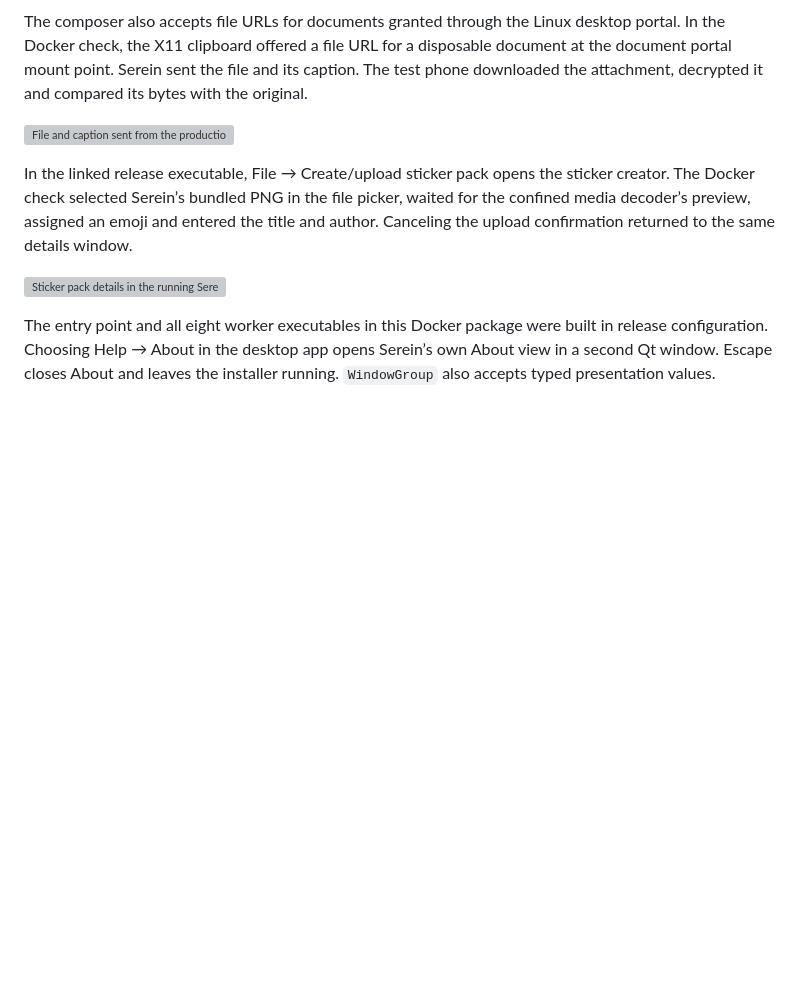
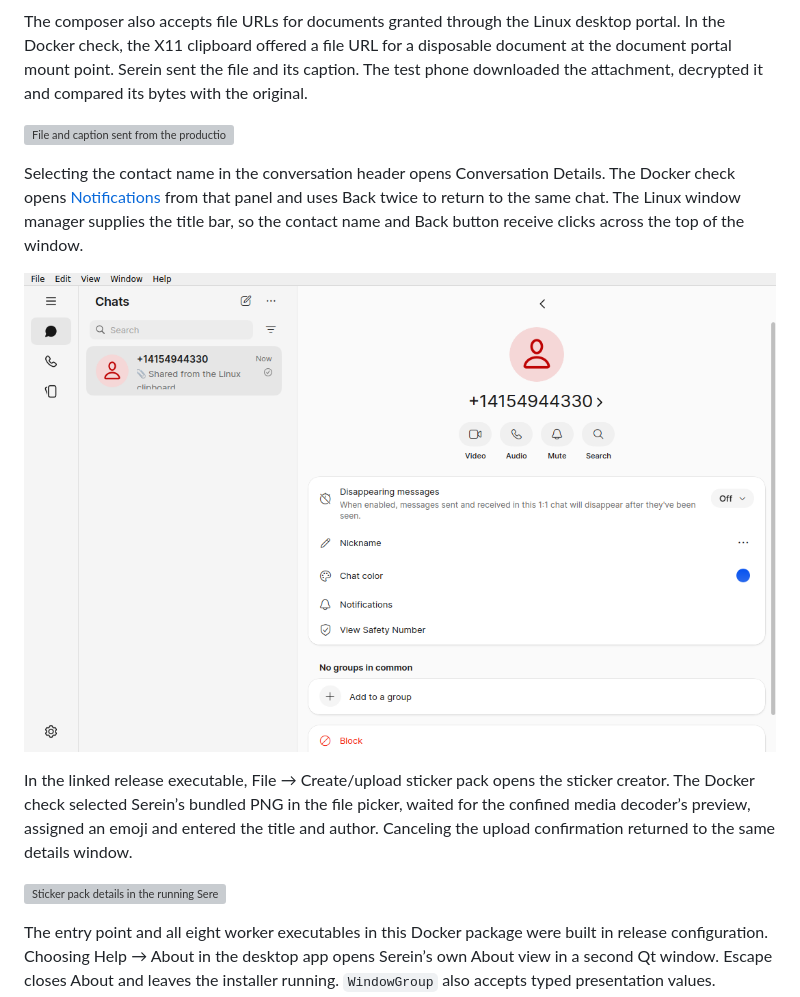
Before and after one commit to crowell/QtSwiftUI, a Markdown page: README.md, the part around the change. Rendered like a GitHub page; pictures changed too: Screenshots/serein-linux-conversation-details.png (added); blank space fills up the shorter version; grey boxes are pictures that could not be loaded.

Commit message:
Capture conversation details and notification settings in the Linux release

```diff
--- a/README.md
+++ b/README.md
@@ -21,6 +21,10 @@ Reopening the picker and pressing Space sends a heart. The test phone verified t
 The composer also accepts file URLs for documents granted through the Linux desktop portal. In the Docker check, the X11 clipboard offered a file URL for a disposable document at the document portal mount point. Serein sent the file and its caption. The test phone downloaded the attachment, decrypted it and compared its bytes with the original.
 
 ![File and caption sent from the production Serein composer](Screenshots/serein-linux-file-transfer.png)
+
+Selecting the contact name in the conversation header opens Conversation Details. The Docker check opens [Notifications](Screenshots/serein-linux-conversation-notifications.png) from that panel and uses Back twice to return to the same chat. The Linux window manager supplies the title bar, so the contact name and Back button receive clicks across the top of the window.
+
+![Conversation Details in the Serein Linux release](Screenshots/serein-linux-conversation-details.png)
 
 In the linked release executable, File → Create/upload sticker pack opens the sticker creator. The Docker check selected Serein’s bundled PNG in the file picker, waited for the confined media decoder’s preview, assigned an emoji and entered the title and author. Canceling the upload confirmation returned to the same details window.
 
```
Also changed, not shown: Screenshots/serein-linux-conversation-notifications.png (added).
